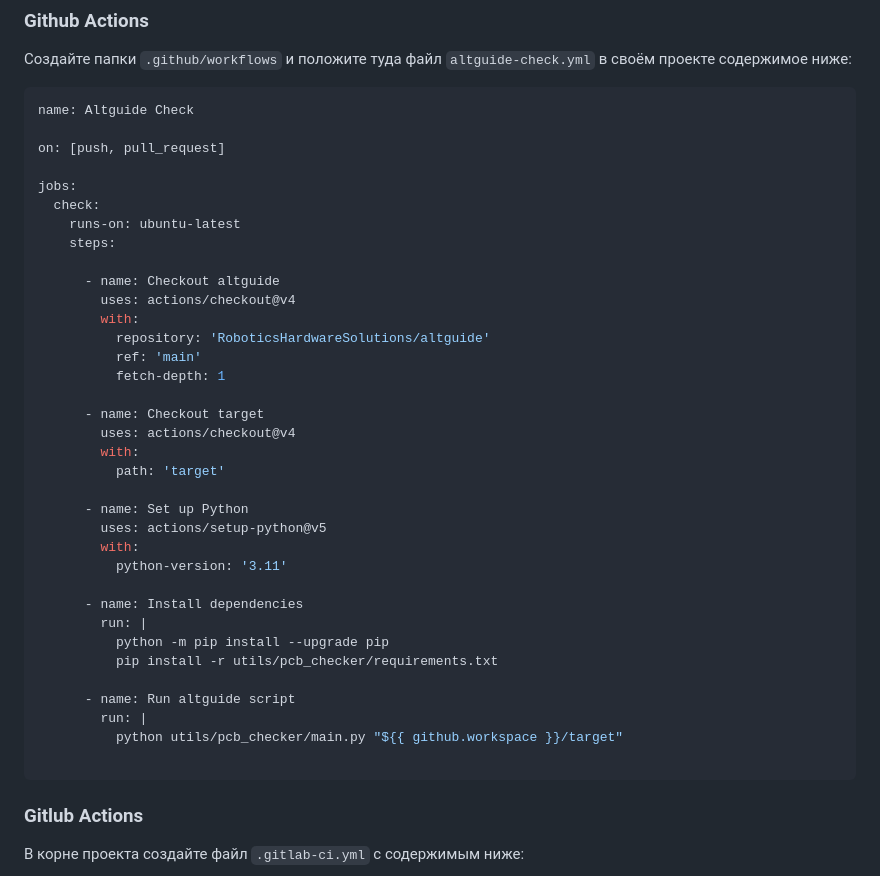
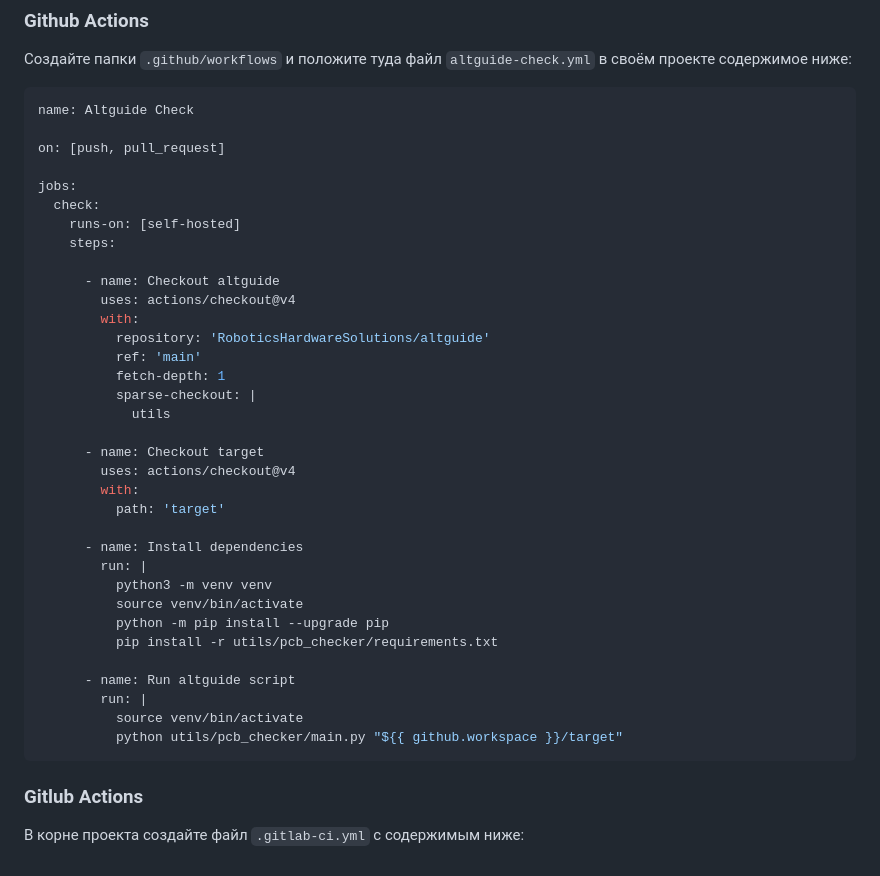
Before and after one commit to RoboticsHardwareSolutions/altguide, a Markdown page: altguide.md, the part around the change. Drawn GitHub-style.

````diff
--- a/altguide.md
+++ b/altguide.md
@@ -261,7 +261,7 @@ on: [push, pull_request]
 
 jobs:
   check:
-    runs-on: ubuntu-latest
+    runs-on: [self-hosted]
     steps:
 
       - name: Checkout altguide
@@ -270,26 +270,25 @@ jobs:
           repository: 'RoboticsHardwareSolutions/altguide'
           ref: 'main'
           fetch-depth: 1
+          sparse-checkout: |
+            utils
 
       - name: Checkout target
         uses: actions/checkout@v4
         with:
           path: 'target'
 
-      - name: Set up Python
-        uses: actions/setup-python@v5
-        with:
-          python-version: '3.11'
-
       - name: Install dependencies
         run: |
+          python3 -m venv venv
+          source venv/bin/activate
           python -m pip install --upgrade pip
           pip install -r utils/pcb_checker/requirements.txt
 
       - name: Run altguide script
         run: |
+          source venv/bin/activate
           python utils/pcb_checker/main.py "${{ github.workspace }}/target"
-
 ```
 
 ### Gitlub Actions
````
